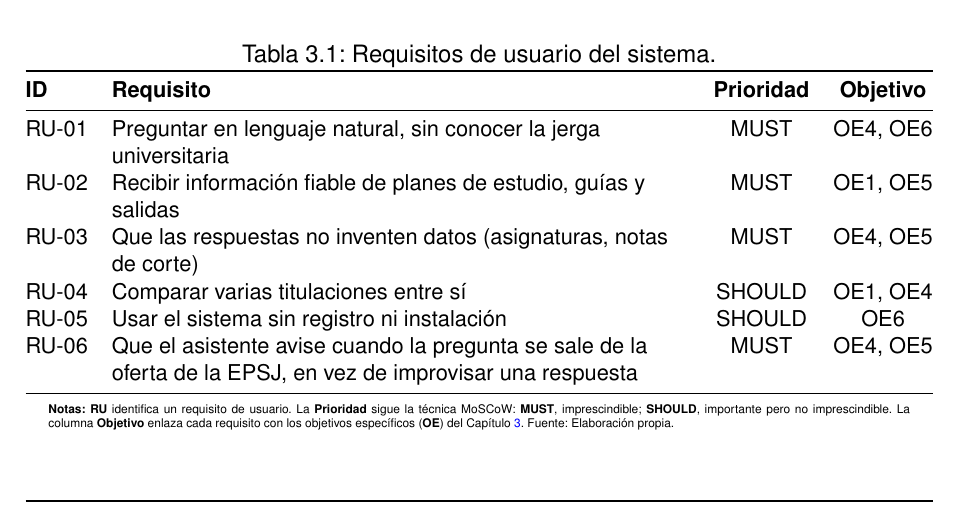
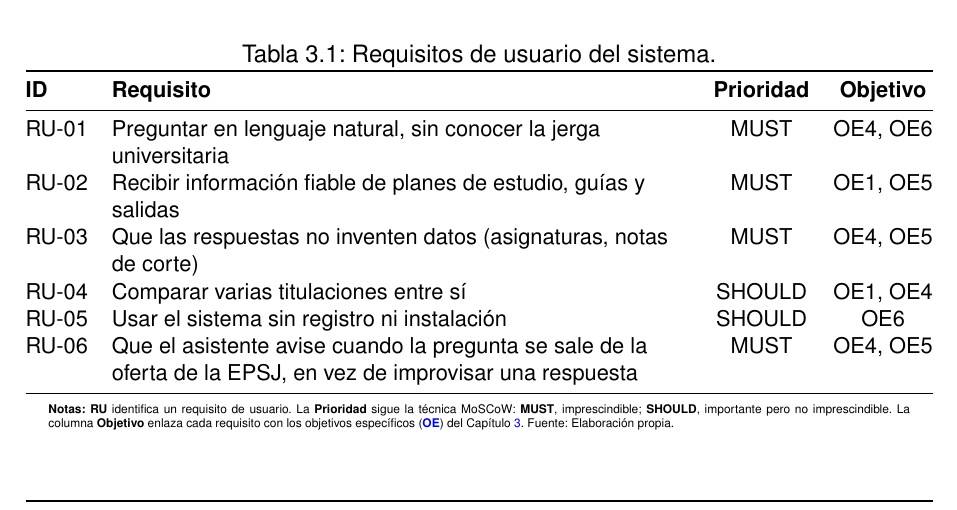
Before and after one commit to samubp10/tfg-recomendador-uja, a LaTeX document (memoria/main.tex, which reads memoria/tablas/TablaRequisitosUsuario.tex): part of page 47 of 144, cut so that both start at the same text. Compiled offline with pdfLaTeX.

Commit message:
docs(IT-72): OE enlaza con el Capítulo 7 desde la tabla de requisitos
Es la primera aparición suelta de la sigla en el documento.

```diff
--- a/memoria/tablas/TablaRequisitosUsuario.tex
+++ b/memoria/tablas/TablaRequisitosUsuario.tex
@@ -19,6 +19,6 @@
   \begin{minipage}{0.95\textwidth}
     \vspace{4pt}
     \tiny
-    \textbf{Notas:} \textbf{RU} identifica un requisito de usuario. La \textbf{Prioridad} sigue la técnica MoSCoW: \textbf{MUST}, imprescindible; \textbf{SHOULD}, importante pero no imprescindible. La columna \textbf{Objetivo} enlaza cada requisito con los objetivos específicos (\textbf{OE}) del Capítulo~\ref{cap:objetivos}. Fuente: Elaboración propia.
+    \textbf{Notas:} \textbf{RU} identifica un requisito de usuario. La \textbf{Prioridad} sigue la técnica MoSCoW: \textbf{MUST}, imprescindible; \textbf{SHOULD}, importante pero no imprescindible. La columna \textbf{Objetivo} enlaza cada requisito con los objetivos específicos (\textbf{\sig{OE}}) del Capítulo~\ref{cap:objetivos}. Fuente: Elaboración propia.
   \end{minipage}
 \end{table}
```
